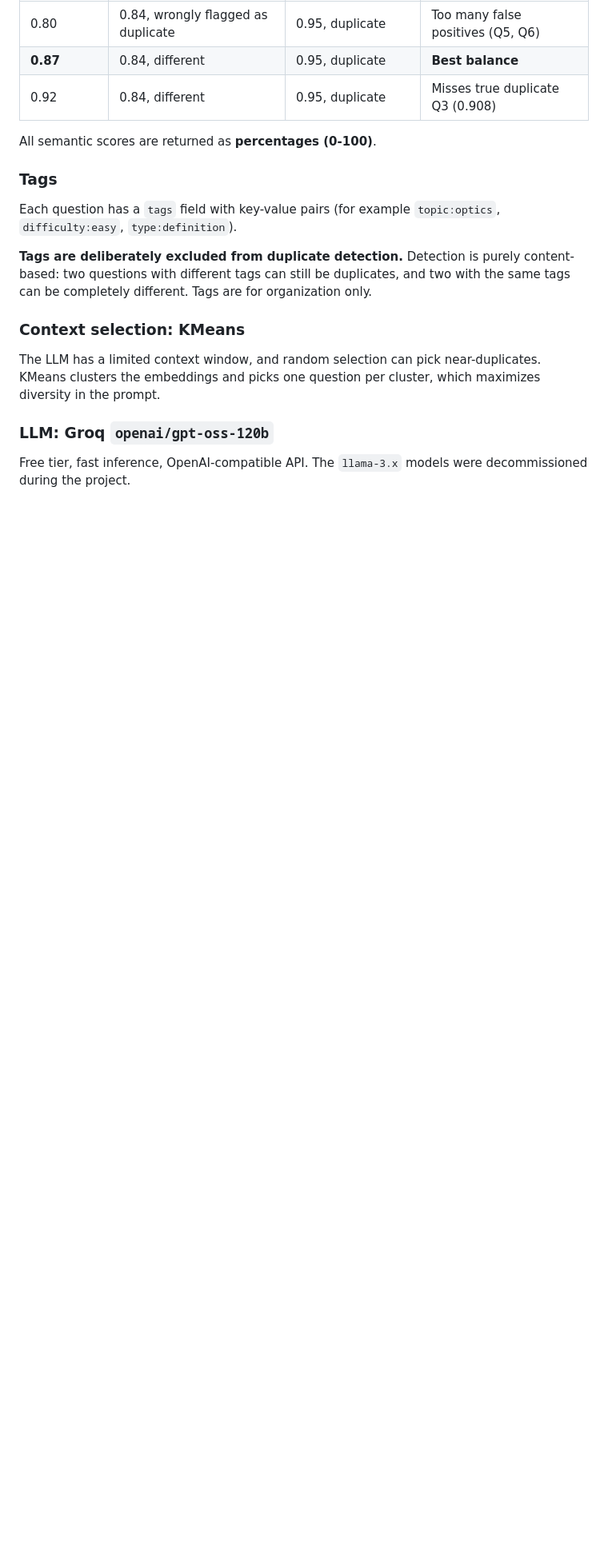
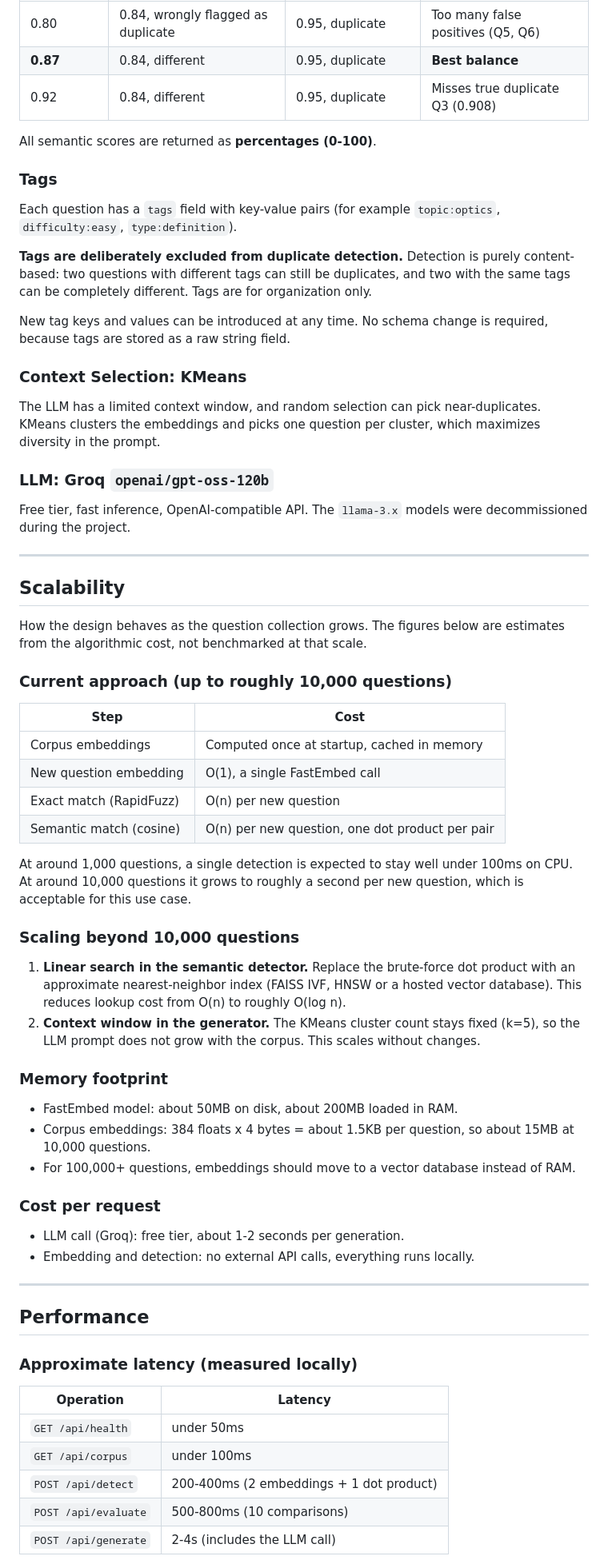
Before and after one commit to Shlokverma0/intern-assignment-shlok, a Markdown page: README.md, the part around one of its changes. Shown at 80% size. GitHub-like rendering; blank space fills up the shorter version.

Commit message:
Final README with scalability and performance sections

```diff
--- a/README.md
+++ b/README.md
@@ -141,10 +141,60 @@ Each question has a `tags` field with key-value pairs (for example `topic:optics
 
 **Tags are deliberately excluded from duplicate detection.** Detection is purely content-based: two questions with different tags can still be duplicates, and two with the same tags can be completely different. Tags are for organization only.
 
-### Context selection: KMeans
+New tag keys and values can be introduced at any time. No schema change is required, because tags are stored as a raw string field.
+
+### Context Selection: KMeans
 
 The LLM has a limited context window, and random selection can pick near-duplicates. KMeans clusters the embeddings and picks one question per cluster, which maximizes diversity in the prompt.
 
 ### LLM: Groq `openai/gpt-oss-120b`
 
 Free tier, fast inference, OpenAI-compatible API. The `llama-3.x` models were decommissioned during the project.
+
+---
+
+## Scalability
+
+How the design behaves as the question collection grows. The figures below are estimates from the algorithmic cost, not benchmarked at that scale.
+
+### Current approach (up to roughly 10,000 questions)
+
+| Step | Cost |
+|---|---|
+| Corpus embeddings | Computed once at startup, cached in memory |
+| New question embedding | O(1), a single FastEmbed call |
+| Exact match (RapidFuzz) | O(n) per new question |
+| Semantic match (cosine) | O(n) per new question, one dot product per pair |
+
+At around 1,000 questions, a single detection is expected to stay well under 100ms on CPU. At around 10,000 questions it grows to roughly a second per new question, which is acceptable for this use case.
+
+### Scaling beyond 10,000 questions
+
+1. **Linear search in the semantic detector.** Replace the brute-force dot product with an approximate nearest-neighbor index (FAISS IVF, HNSW or a hosted vector database). This reduces lookup cost from O(n) to roughly O(log n).
+2. **Context window in the generator.** The KMeans cluster count stays fixed (k=5), so the LLM prompt does not grow with the corpus. This scales without changes.
+
+### Memory footprint
+
+- FastEmbed model: about 50MB on disk, about 200MB loaded in RAM.
+- Corpus embeddings: 384 floats x 4 bytes = about 1.5KB per question, so about 15MB at 10,000 questions.
+- For 100,000+ questions, embeddings should move to a vector database instead of RAM.
+
+### Cost per request
+
+- LLM call (Groq): free tier, about 1-2 seconds per generation.
+- Embedding and detection: no external API calls, everything runs locally.
+
+---
+
+## Performance
+
+### Approximate latency (measured locally)
+
+| Operation | Latency |
+|---|---|
+| `GET /api/health` | under 50ms |
+| `GET /api/corpus` | under 100ms |
+| `POST /api/detect` | 200-400ms (2 embeddings + 1 dot product) |
+| `POST /api/evaluate` | 500-800ms (10 comparisons) |
+| `POST /api/generate` | 2-4s (includes the LLM call) |
+
```
Also changed, not shown: other parts of README.md (+45 -13 lines).
